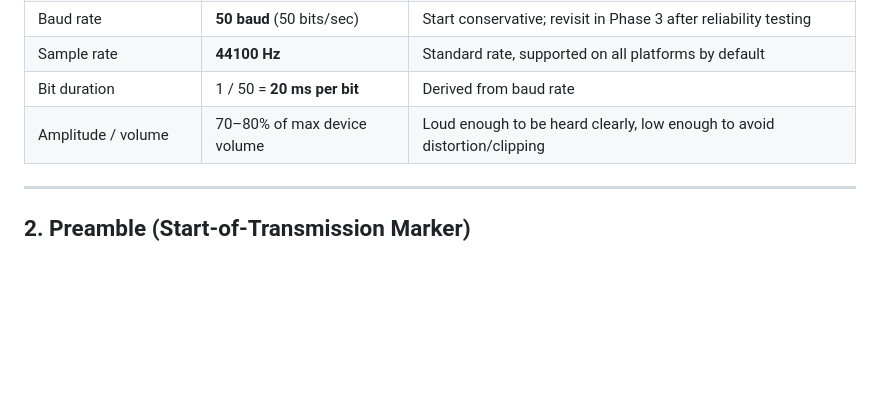
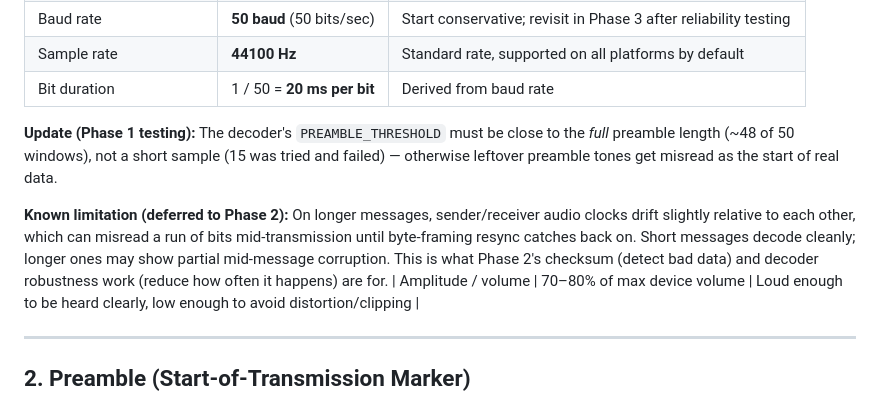
Before and after one commit to shruthz6/FSK-Audio-Transfer, a Markdown page: SPEC.md, the part around the change. Rendered like a GitHub page; blank space fills up the shorter version.

```diff
--- a/SPEC.md
+++ b/SPEC.md
@@ -13,6 +13,10 @@ This document is the "shared rulebook" all 3 apps (Web, Android, iOS) must follo
 | Baud rate | **50 baud** (50 bits/sec) | Start conservative; revisit in Phase 3 after reliability testing |
 | Sample rate | **44100 Hz** | Standard rate, supported on all platforms by default |
 | Bit duration | 1 / 50 = **20 ms per bit** | Derived from baud rate |
+
+**Update (Phase 1 testing):** The decoder's `PREAMBLE_THRESHOLD` must be close to the *full* preamble length (~48 of 50 windows), not a short sample (15 was tried and failed) — otherwise leftover preamble tones get misread as the start of real data.
+
+**Known limitation (deferred to Phase 2):** On longer messages, sender/receiver audio clocks drift slightly relative to each other, which can misread a run of bits mid-transmission until byte-framing resync catches back on. Short messages decode cleanly; longer ones may show partial mid-message corruption. This is what Phase 2's checksum (detect bad data) and decoder robustness work (reduce how often it happens) are for.
 | Amplitude / volume | 70–80% of max device volume | Loud enough to be heard clearly, low enough to avoid distortion/clipping |
 
 ---
```
